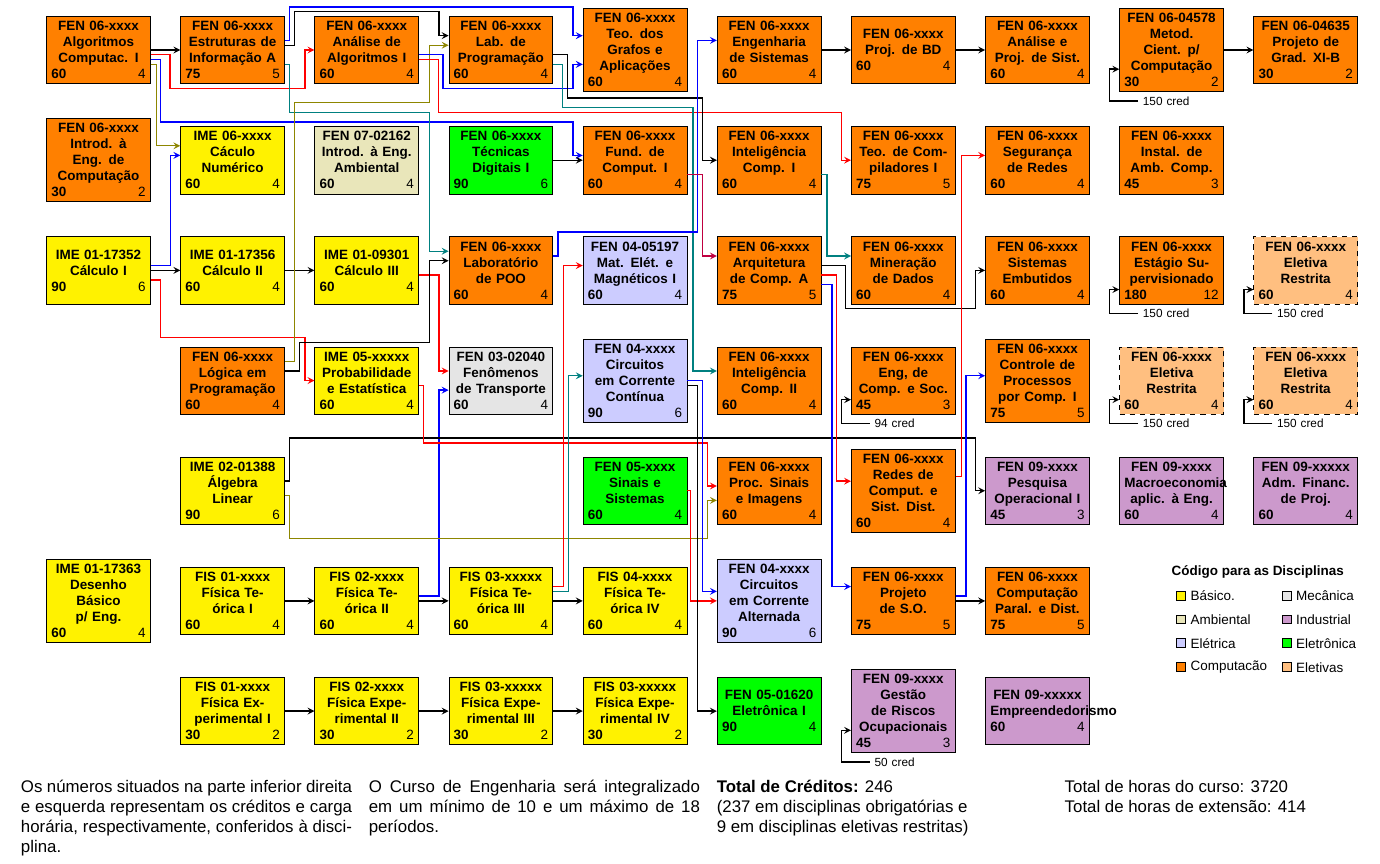
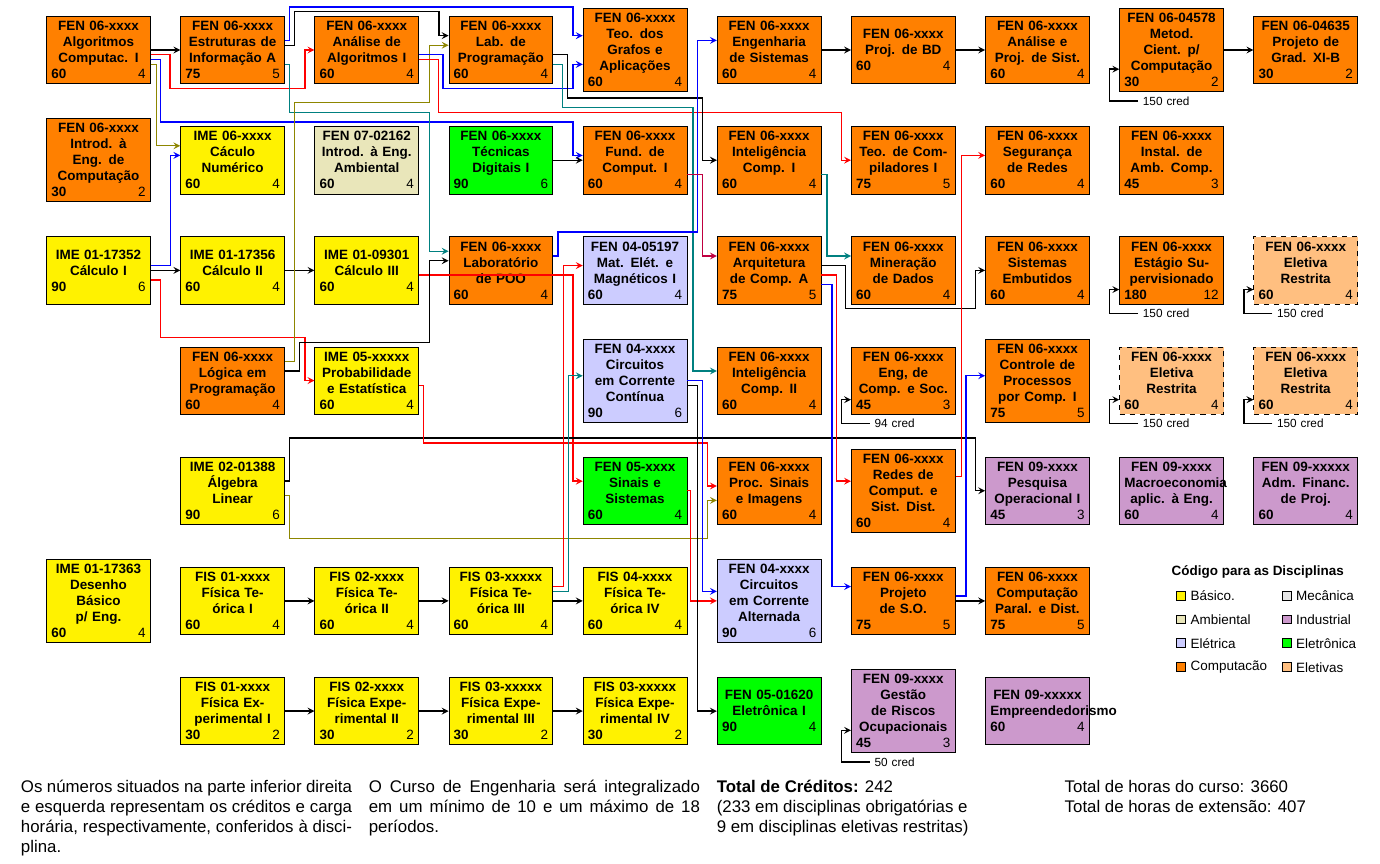
Before and after one commit to jaraujouerj/CurriculoDesc2024, a LaTeX document (fluxogramaEngenhariaComputacao.tex): part of the page, cut so that both start at the same text. Compiled offline with XeLaTeX; a missing font is replaced by an installed copy or a similar font.

Commit message:
Retirada FenTran

```diff
--- a/fluxogramaEngenhariaComputacao.tex
+++ b/fluxogramaEngenhariaComputacao.tex
@@ -138,7 +138,7 @@
   \disciplina{eletronica}{6}{7}{\EletICod}	{\EletISName}{\EletICH}{\EletICred}{EletI} % Eletrônica I
   %\disciplina{eletronica}{6}{6}{\EletIIACod}	{\EletIIASName}{\EletIIACH}{\EletIIACred}{EletII} % Eletrônica II
   \disciplina{industrial}{8}{7}{\EmpreCod}{\EmpreSName}{\EmpreCH}{\EmpreCred}{Empre} % Empreendedorismo
-  \disciplina{mecanica}{4}{4}{\FenTranCod}{\FenTranSName}{\FenTranCH}{\FenTranCred}{FenTran} % Fenômenos de Transporte
+  %\disciplina{mecanica}{4}{4}{\FenTranCod}{\FenTranSName}{\FenTranCH}{\FenTranCred}{FenTran} % Fenômenos de Transporte
   \disciplina{industrial}{9}{5}{\IntEcoCod}{\IntEcoSName}{\IntEcoCH}{\IntEcoCred}{IntEco} % Introdução à Economia
   \disciplina{ambiental}{3}{2}	{\IntAmbCod}	{\IntAmbSName}{\IntAmbCH}{\IntAmbCred}{IntAmb} % Introdução à Engenharia Ambiental
   \disciplina{eletrica}{5}{3}	{\MatEleCod}	{\MatEleSName}{\MatEleCH}{\MatEleCred}{MatEle} % Materiais Elétricos
@@ -220,8 +220,8 @@
   \prereq				{FisI}		{FisII}
   \prereq				{FisEI}		{FisEII}
   %\pre	[blue]  {FisI}		{MecTec}    {1}{-3}{0}{-1}{0}
-  \pre  [blue]	{FisII}		{FenTran}   {1}{-2}{0}{2}{0}
-  \pre  [red]   {CalcIII}	{FenTran}   {-1}{-2}{0}{-2}{0}
+%\pre  [blue]	{FisII}		{FenTran}   {1}{-2}{0}{2}{0}
+  \pre  [red]   {CalcIII}	{ModMat}   {-1}{-2}{0}{-2}{0}
   \pre			    {AlgLin}	{PO}        {2}{1}{11}{2}{0}
   \pre	[olive]	{AlgLin}  {ProcImag}  {-1}{1}{-10}{2}{2}
   \pre  [olive]  {LogProg} {LabProgI}  {4}{2}{58}{4}{-1}
```
